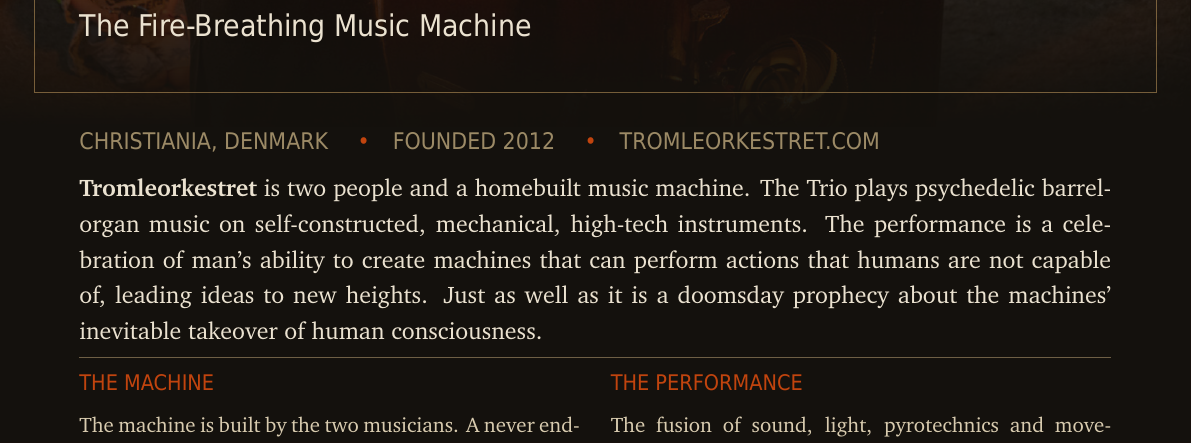
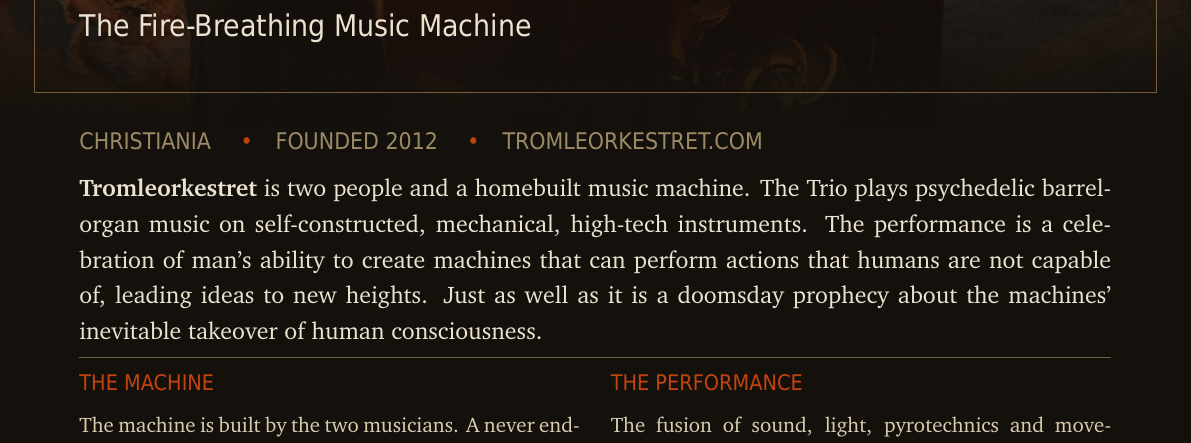
Before and after one commit to robotic4udio/tromleorkestret-presskit, a LaTeX document (booking_sheet.tex): part of page 1 of 2, cut so that both start at the same text. Compiled offline with XeLaTeX; a missing font is replaced by an installed copy or a similar font.

Commit message:
Booking sheet: from Christiania (no longer Christiania, Denmark)
Co-Authored-By: Claude Opus 5.5 <noreply@anthropic.com>

```diff
--- a/booking_sheet.tex
+++ b/booking_sheet.tex
@@ -135,7 +135,7 @@
 \vspace{-8mm}
 \noindent
 {\labelfont\fontsize{11.5}{14}\selectfont\color{muted}%
-  CHRISTIANIA, DENMARK \quad{\color{ember}\textbullet}\quad FOUNDED 2012 \quad{\color{ember}\textbullet}\quad TROMLEORKESTRET.COM}
+  CHRISTIANIA \quad{\color{ember}\textbullet}\quad FOUNDED 2012 \quad{\color{ember}\textbullet}\quad TROMLEORKESTRET.COM}
 
 \vspace{2mm}
 \noindent
```
